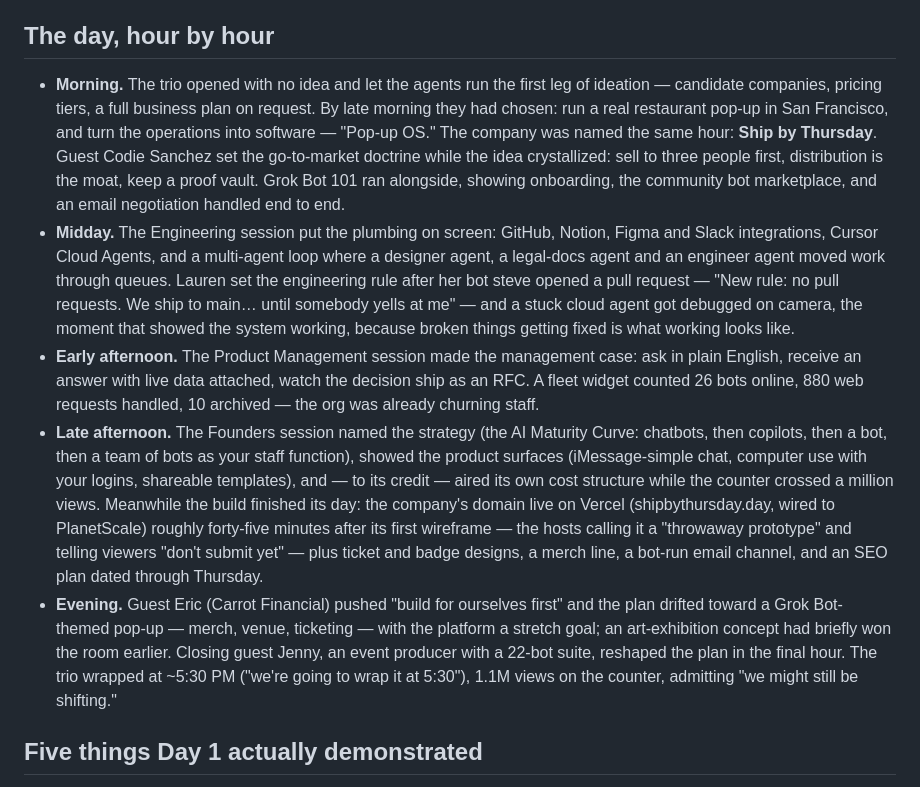
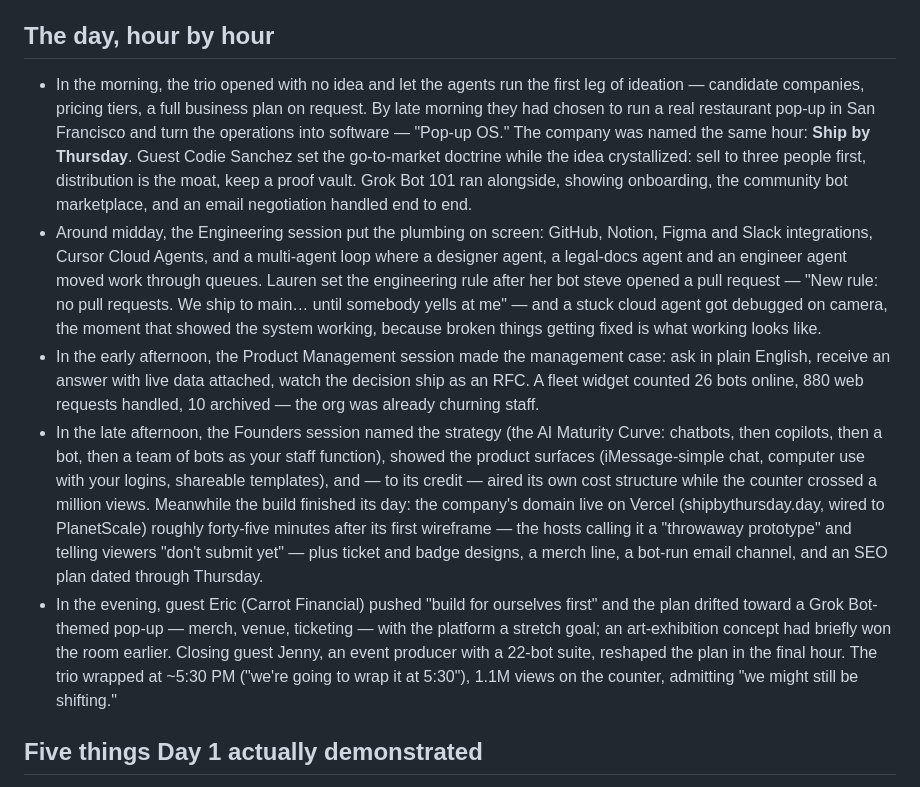
Before and after one commit to shashwatphd-ai/grok-bot-galaxy-live, a Markdown page: retro-day1.md, the part around the change. Drawn GitHub-style.

Commit message:
full-sentence prose pass

```diff
--- a/retro-day1.md
+++ b/retro-day1.md
@@ -4,11 +4,11 @@
 
 ## The day, hour by hour
 
-- **Morning.** The trio opened with no idea and let the agents run the first leg of ideation — candidate companies, pricing tiers, a full business plan on request. By late morning they had chosen: run a real restaurant pop-up in San Francisco, and turn the operations into software — "Pop-up OS." The company was named the same hour: **Ship by Thursday**. Guest Codie Sanchez set the go-to-market doctrine while the idea crystallized: sell to three people first, distribution is the moat, keep a proof vault. Grok Bot 101 ran alongside, showing onboarding, the community bot marketplace, and an email negotiation handled end to end.
-- **Midday.** The Engineering session put the plumbing on screen: GitHub, Notion, Figma and Slack integrations, Cursor Cloud Agents, and a multi-agent loop where a designer agent, a legal-docs agent and an engineer agent moved work through queues. Lauren set the engineering rule after her bot steve opened a pull request — "New rule: no pull requests. We ship to main… until somebody yells at me" — and a stuck cloud agent got debugged on camera, the moment that showed the system working, because broken things getting fixed is what working looks like.
-- **Early afternoon.** The Product Management session made the management case: ask in plain English, receive an answer with live data attached, watch the decision ship as an RFC. A fleet widget counted 26 bots online, 880 web requests handled, 10 archived — the org was already churning staff.
-- **Late afternoon.** The Founders session named the strategy (the AI Maturity Curve: chatbots, then copilots, then a bot, then a team of bots as your staff function), showed the product surfaces (iMessage-simple chat, computer use with your logins, shareable templates), and — to its credit — aired its own cost structure while the counter crossed a million views. Meanwhile the build finished its day: the company's domain live on Vercel (shipbythursday.day, wired to PlanetScale) roughly forty-five minutes after its first wireframe — the hosts calling it a "throwaway prototype" and telling viewers "don't submit yet" — plus ticket and badge designs, a merch line, a bot-run email channel, and an SEO plan dated through Thursday.
-- **Evening.** Guest Eric (Carrot Financial) pushed "build for ourselves first" and the plan drifted toward a Grok Bot-themed pop-up — merch, venue, ticketing — with the platform a stretch goal; an art-exhibition concept had briefly won the room earlier. Closing guest Jenny, an event producer with a 22-bot suite, reshaped the plan in the final hour. The trio wrapped at ~5:30 PM ("we're going to wrap it at 5:30"), 1.1M views on the counter, admitting "we might still be shifting."
+- In the morning, the trio opened with no idea and let the agents run the first leg of ideation — candidate companies, pricing tiers, a full business plan on request. By late morning they had chosen to run a real restaurant pop-up in San Francisco and turn the operations into software — "Pop-up OS." The company was named the same hour: **Ship by Thursday**. Guest Codie Sanchez set the go-to-market doctrine while the idea crystallized: sell to three people first, distribution is the moat, keep a proof vault. Grok Bot 101 ran alongside, showing onboarding, the community bot marketplace, and an email negotiation handled end to end.
+- Around midday, the Engineering session put the plumbing on screen: GitHub, Notion, Figma and Slack integrations, Cursor Cloud Agents, and a multi-agent loop where a designer agent, a legal-docs agent and an engineer agent moved work through queues. Lauren set the engineering rule after her bot steve opened a pull request — "New rule: no pull requests. We ship to main… until somebody yells at me" — and a stuck cloud agent got debugged on camera, the moment that showed the system working, because broken things getting fixed is what working looks like.
+- In the early afternoon, the Product Management session made the management case: ask in plain English, receive an answer with live data attached, watch the decision ship as an RFC. A fleet widget counted 26 bots online, 880 web requests handled, 10 archived — the org was already churning staff.
+- In the late afternoon, the Founders session named the strategy (the AI Maturity Curve: chatbots, then copilots, then a bot, then a team of bots as your staff function), showed the product surfaces (iMessage-simple chat, computer use with your logins, shareable templates), and — to its credit — aired its own cost structure while the counter crossed a million views. Meanwhile the build finished its day: the company's domain live on Vercel (shipbythursday.day, wired to PlanetScale) roughly forty-five minutes after its first wireframe — the hosts calling it a "throwaway prototype" and telling viewers "don't submit yet" — plus ticket and badge designs, a merch line, a bot-run email channel, and an SEO plan dated through Thursday.
+- In the evening, guest Eric (Carrot Financial) pushed "build for ourselves first" and the plan drifted toward a Grok Bot-themed pop-up — merch, venue, ticketing — with the platform a stretch goal; an art-exhibition concept had briefly won the room earlier. Closing guest Jenny, an event producer with a 22-bot suite, reshaped the plan in the final hour. The trio wrapped at ~5:30 PM ("we're going to wrap it at 5:30"), 1.1M views on the counter, admitting "we might still be shifting."
 
 ## Five things Day 1 actually demonstrated
 
```
